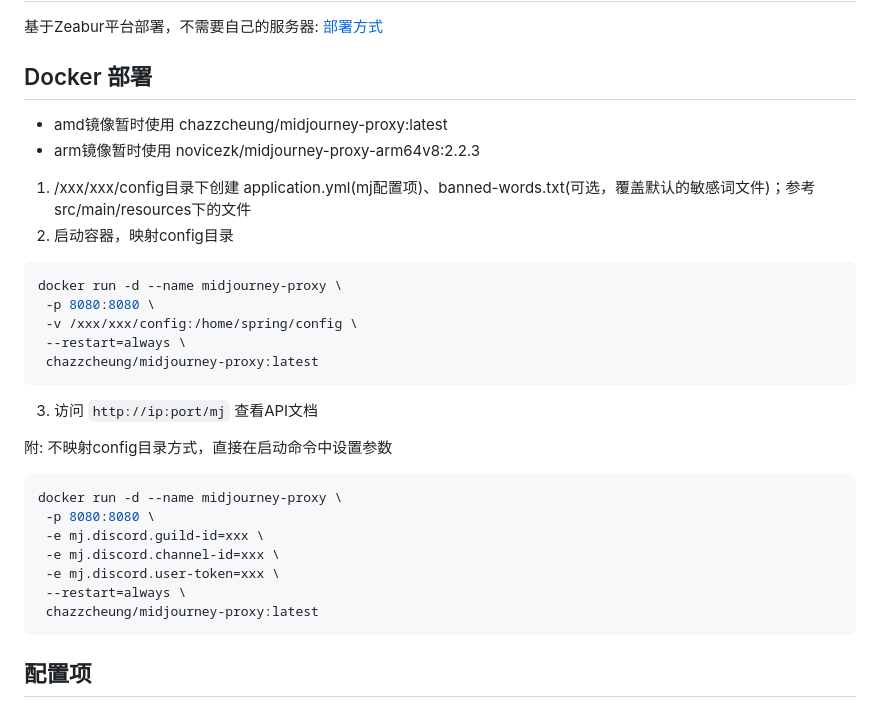
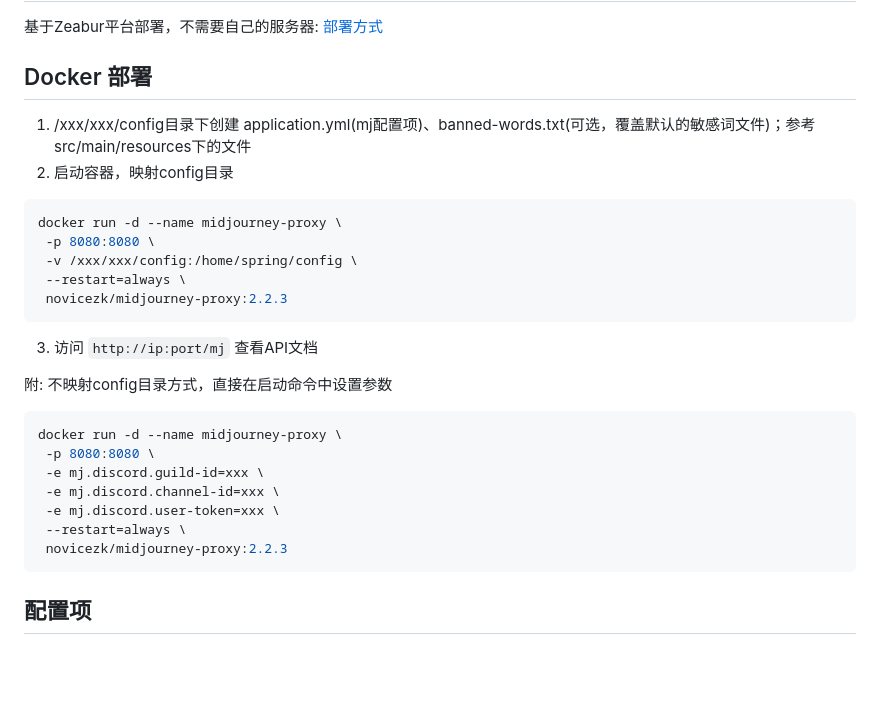
Before and after one commit to novicezk/midjourney-proxy, a Markdown page: README.md, the part around the change. GitHub-like rendering; blank space fills up the shorter version.

Commit message:
doc: Update README.md

````diff
--- a/README.md
+++ b/README.md
@@ -40,9 +40,6 @@
 基于Zeabur平台部署，不需要自己的服务器: [部署方式](./docs/zeabur-start.md)
 
 ## Docker 部署
-- amd镜像暂时使用 chazzcheung/midjourney-proxy:latest
-- arm镜像暂时使用 novicezk/midjourney-proxy-arm64v8:2.2.3
-
 1. /xxx/xxx/config目录下创建 application.yml(mj配置项)、banned-words.txt(可选，覆盖默认的敏感词文件)；参考src/main/resources下的文件
 2. 启动容器，映射config目录
 ```shell
@@ -50,7 +47,7 @@ docker run -d --name midjourney-proxy \
  -p 8080:8080 \
  -v /xxx/xxx/config:/home/spring/config \
  --restart=always \
- chazzcheung/midjourney-proxy:latest
+ novicezk/midjourney-proxy:2.2.3
 ```
 3. 访问 `http://ip:port/mj` 查看API文档
 
@@ -62,7 +59,7 @@ docker run -d --name midjourney-proxy \
  -e mj.discord.channel-id=xxx \
  -e mj.discord.user-token=xxx \
  --restart=always \
- chazzcheung/midjourney-proxy:latest
+ novicezk/midjourney-proxy:2.2.3
 ```
 ## 配置项
 - mj.discord.guild-id：discord服务器ID
````
